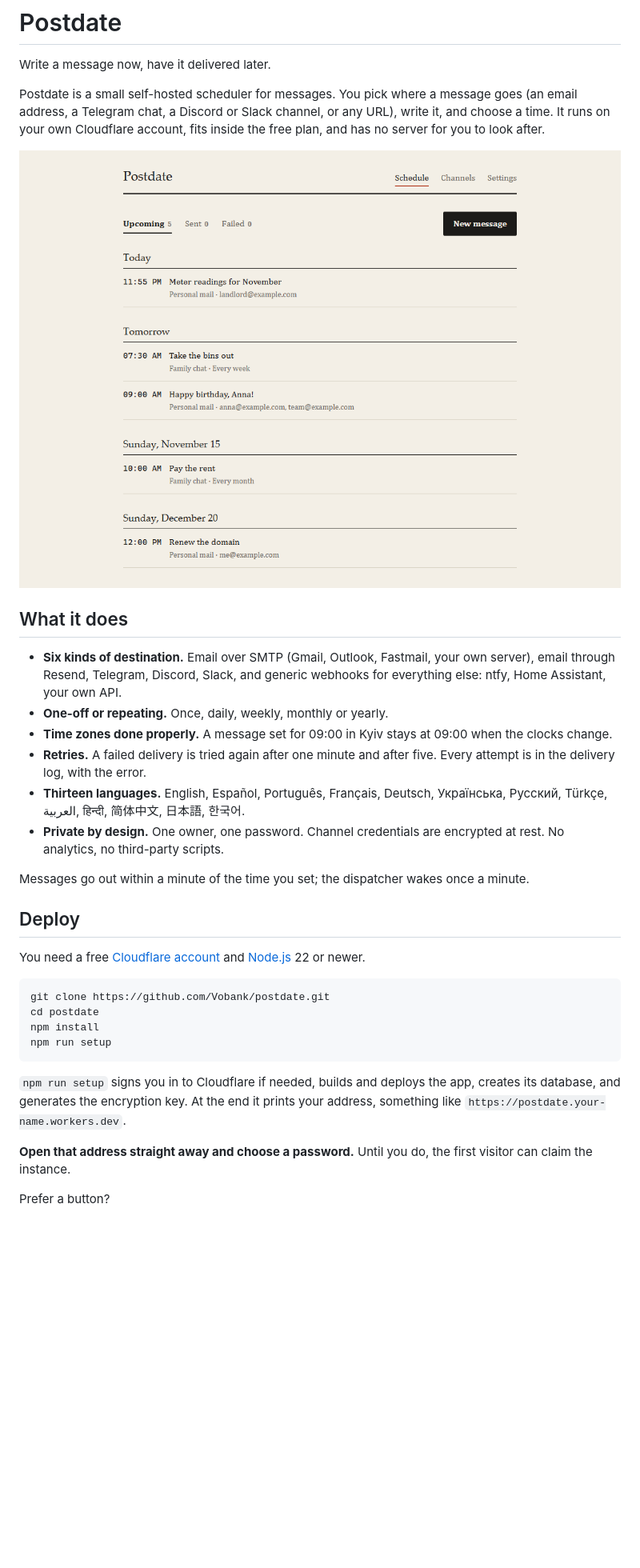
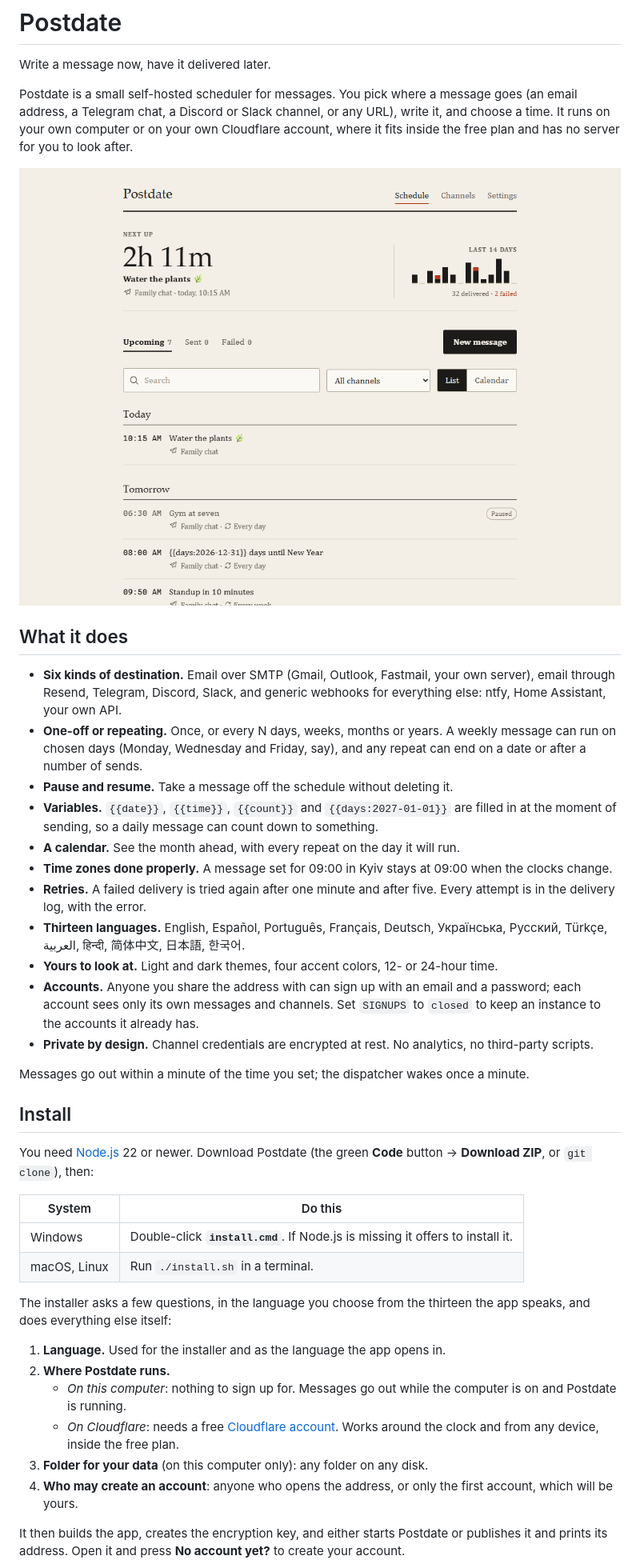
Before and after one commit to Vobank/postdate, a Markdown page: README.md, the part around one of its changes. Shown at 80% size. Rendered like a GitHub page; pictures changed too: docs/schedule.png; blank space fills up the shorter version.

Commit message:
Describe the installer, accounts and guides; refresh the screenshots

````diff
--- a/README.md
+++ b/README.md
@@ -4,6 +4,7 @@ Write a message now, have it delivered later.
 
 Postdate is a small self-hosted scheduler for messages. You pick where a message
 goes (an email address, a Telegram chat, a Discord or Slack channel, or any URL),
-write it, and choose a time. It runs on your own Cloudflare account, fits inside
-the free plan, and has no server for you to look after.
+write it, and choose a time. It runs on your own computer or on your own
+Cloudflare account, where it fits inside the free plan and has no server for you
+to look after.
 
@@ -14,37 +15,55 @@ the free plan, and has no server for you to look after.
 - **Six kinds of destination.** Email over SMTP (Gmail, Outlook, Fastmail, your
   own server), email through Resend, Telegram, Discord, Slack, and generic
   webhooks for everything else: ntfy, Home Assistant, your own API.
-- **One-off or repeating.** Once, daily, weekly, monthly or yearly.
+- **One-off or repeating.** Once, or every N days, weeks, months or years. A
+  weekly message can run on chosen days (Monday, Wednesday and Friday, say), and
+  any repeat can end on a date or after a number of sends.
+- **Pause and resume.** Take a message off the schedule without deleting it.
+- **Variables.** `{{date}}`, `{{time}}`, `{{count}}` and `{{days:2027-01-01}}`
+  are filled in at the moment of sending, so a daily message can count down to
+  something.
+- **A calendar.** See the month ahead, with every repeat on the day it will run.
 - **Time zones done properly.** A message set for 09:00 in Kyiv stays at 09:00
   when the clocks change.
 - **Retries.** A failed delivery is tried again after one minute and after five.
   Every attempt is in the delivery log, with the error.
 - **Thirteen languages.** English, Español, Português, Français, Deutsch,
   Українська, Русский, Türkçe, العربية, हिन्दी, 简体中文, 日本語, 한국어.
-- **Private by design.** One owner, one password. Channel credentials are
-  encrypted at rest. No analytics, no third-party scripts.
+- **Yours to look at.** Light and dark themes, four accent colors, 12- or
+  24-hour time.
+- **Accounts.** Anyone you share the address with can sign up with an email
+  and a password; each account sees only its own messages and channels. Set
+  `SIGNUPS` to `closed` to keep an instance to the accounts it already has.
+- **Private by design.** Channel credentials are encrypted at rest. No
+  analytics, no third-party scripts.
 
 Messages go out within a minute of the time you set; the dispatcher wakes once a
 minute.
 
-## Deploy
+## Install
 
-You need a free [Cloudflare account](https://dash.cloudflare.com/sign-up) and
-[Node.js](https://nodejs.org) 22 or newer.
+You need [Node.js](https://nodejs.org) 22 or newer. Download Postdate (the green
+**Code** button → **Download ZIP**, or `git clone`), then:
 
-```sh
-git clone https://github.com/Vobank/postdate.git
-cd postdate
-npm install
-npm run setup
-```
+| System | Do this |
+| --- | --- |
+| Windows | Double-click **`install.cmd`**. If Node.js is missing it offers to install it. |
+| macOS, Linux | Run `./install.sh` in a terminal. |
 
-`npm run setup` signs you in to Cloudflare if needed, builds and deploys the
-app, creates its database, and generates the encryption key. At the end it
-prints your address, something like `https://postdate.your-name.workers.dev`.
+The installer asks a few questions, in the language you choose from the
+thirteen the app speaks, and does everything else itself:
 
-**Open that address straight away and choose a password.** Until you do, the
-first visitor can claim the instance.
+1. **Language.** Used for the installer and as the language the app opens in.
+2. **Where Postdate runs.**
+   - *On this computer*: nothing to sign up for. Messages go out while the
+     computer is on and Postdate is running.
+   - *On Cloudflare*: needs a free [Cloudflare account](https://dash.cloudflare.com/sign-up).
+     Works around the clock and from any device, inside the free plan.
+3. **Folder for your data** (on this computer only): any folder on any disk.
+4. **Who may create an account**: anyone who opens the address, or only the
+   first account, which will be yours.
 
-Prefer a button?
+It then builds the app, creates the encryption key, and either starts Postdate
+or publishes it and prints its address. Open it and press **No account yet?**
+to create your account.
 
````
Also changed, not shown: other parts of README.md (+62 -12 lines), CONTRIBUTING.md (+14 -5 lines), SECURITY.md (+28 -9 lines), docs/calendar.png (added), docs/guide.png (added), docs/signin.png (added).
